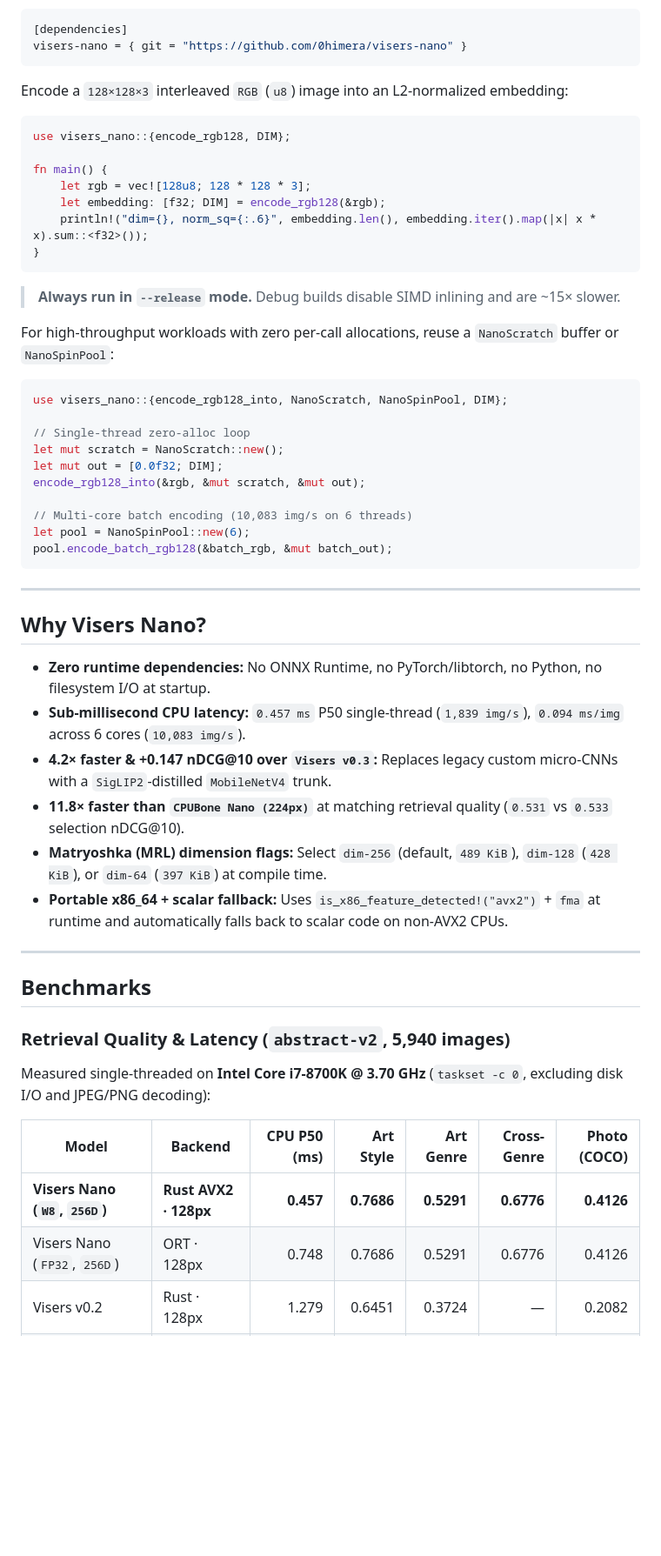
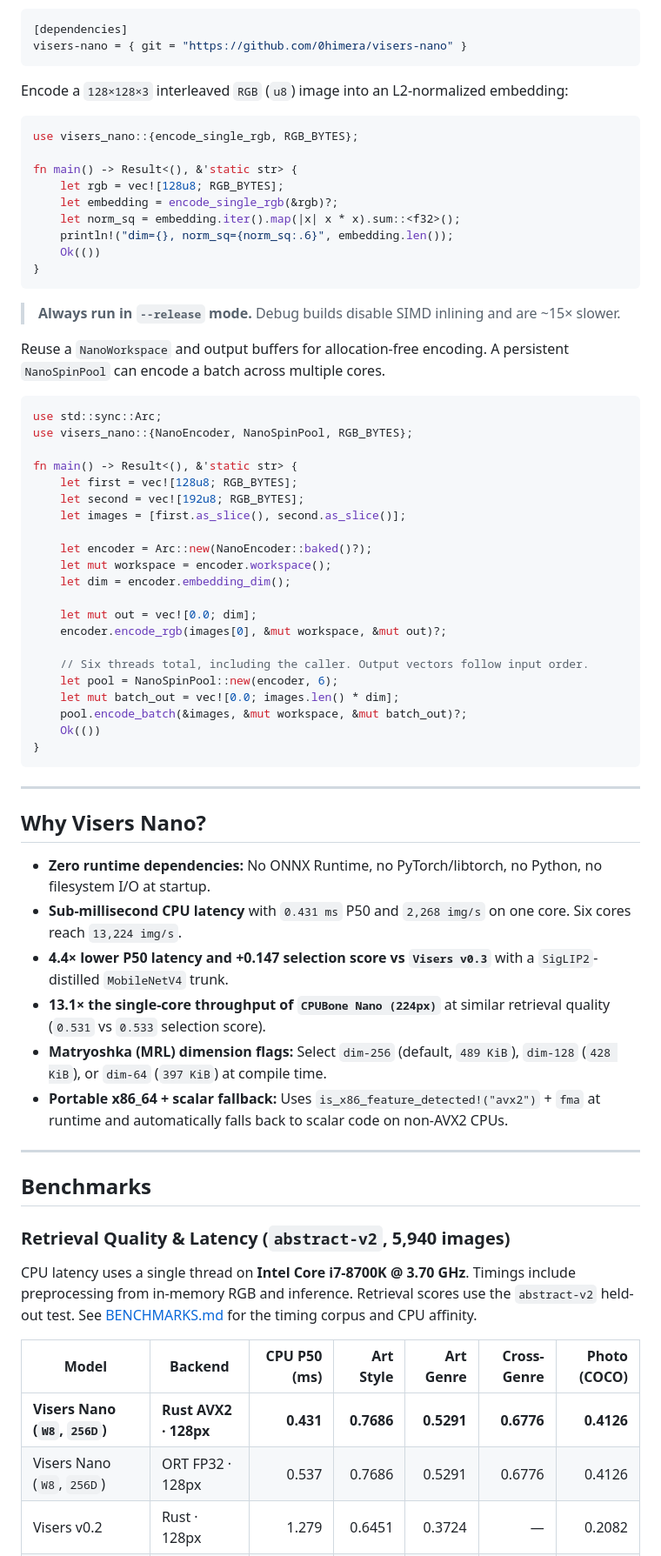
Before and after one commit to 0himera/visers, a Markdown page: README.md, the part around one of its changes. Shown at 87% size. Rendered like a GitHub page; blank space fills up the shorter version.

````diff
--- a/README.md
+++ b/README.md
@@ -21,30 +21,43 @@ visers-nano = { git = "https://github.com/0himera/visers-nano" }
 Encode a `128×128×3` interleaved `RGB` (`u8`) image into an L2-normalized embedding:
 
 ```rust
-use visers_nano::{encode_rgb128, DIM};
+use visers_nano::{encode_single_rgb, RGB_BYTES};
 
-fn main() {
-    let rgb = vec![128u8; 128 * 128 * 3];
-    let embedding: [f32; DIM] = encode_rgb128(&rgb);
-    println!("dim={}, norm_sq={:.6}", embedding.len(), embedding.iter().map(|x| x * x).sum::<f32>());
+fn main() -> Result<(), &'static str> {
+    let rgb = vec![128u8; RGB_BYTES];
+    let embedding = encode_single_rgb(&rgb)?;
+    let norm_sq = embedding.iter().map(|x| x * x).sum::<f32>();
+    println!("dim={}, norm_sq={norm_sq:.6}", embedding.len());
+    Ok(())
 }
 ```
 
 > **Always run in `--release` mode.** Debug builds disable SIMD inlining and are ~15× slower.
 
-For high-throughput workloads with zero per-call allocations, reuse a `NanoScratch` buffer or `NanoSpinPool`:
+Reuse a `NanoWorkspace` and output buffers for allocation-free encoding. A persistent `NanoSpinPool` can encode a batch across multiple cores.
 
 ```rust
-use visers_nano::{encode_rgb128_into, NanoScratch, NanoSpinPool, DIM};
+use std::sync::Arc;
+use visers_nano::{NanoEncoder, NanoSpinPool, RGB_BYTES};
 
-// Single-thread zero-alloc loop
-let mut scratch = NanoScratch::new();
-let mut out = [0.0f32; DIM];
-encode_rgb128_into(&rgb, &mut scratch, &mut out);
+fn main() -> Result<(), &'static str> {
+    let first = vec![128u8; RGB_BYTES];
+    let second = vec![192u8; RGB_BYTES];
+    let images = [first.as_slice(), second.as_slice()];
 
-// Multi-core batch encoding (10,083 img/s on 6 threads)
-let pool = NanoSpinPool::new(6);
-pool.encode_batch_rgb128(&batch_rgb, &mut batch_out);
+    let encoder = Arc::new(NanoEncoder::baked()?);
+    let mut workspace = encoder.workspace();
+    let dim = encoder.embedding_dim();
+
+    let mut out = vec![0.0; dim];
+    encoder.encode_rgb(images[0], &mut workspace, &mut out)?;
+
+    // Six threads total, including the caller. Output vectors follow input order.
+    let pool = NanoSpinPool::new(encoder, 6);
+    let mut batch_out = vec![0.0; images.len() * dim];
+    pool.encode_batch(&images, &mut workspace, &mut batch_out)?;
+    Ok(())
+}
 ```
 
 ---
@@ -52,9 +65,9 @@ pool.encode_batch_rgb128(&batch_rgb, &mut batch_out);
 ## Why Visers Nano?
 
 - **Zero runtime dependencies:** No ONNX Runtime, no PyTorch/libtorch, no Python, no filesystem I/O at startup.
-- **Sub-millisecond CPU latency:** `0.457 ms` P50 single-thread (`1,839 img/s`), `0.094 ms/img` across 6 cores (`10,083 img/s`).
-- **4.2× faster & +0.147 nDCG@10 over `Visers v0.3`:** Replaces legacy custom micro-CNNs with a `SigLIP2`-distilled `MobileNetV4` trunk.
-- **11.8× faster than `CPUBone Nano (224px)`** at matching retrieval quality (`0.531` vs `0.533` selection nDCG@10).
+- **Sub-millisecond CPU latency** with `0.431 ms` P50 and `2,268 img/s` on one core. Six cores reach `13,224 img/s`.
+- **4.4× lower P50 latency and +0.147 selection score vs `Visers v0.3`** with a `SigLIP2`-distilled `MobileNetV4` trunk.
+- **13.1× the single-core throughput of `CPUBone Nano (224px)`** at similar retrieval quality (`0.531` vs `0.533` selection score).
 - **Matryoshka (MRL) dimension flags:** Select `dim-256` (default, `489 KiB`), `dim-128` (`428 KiB`), or `dim-64` (`397 KiB`) at compile time.
 - **Portable x86_64 + scalar fallback:** Uses `is_x86_feature_detected!("avx2")` + `fma` at runtime and automatically falls back to scalar code on non-AVX2 CPUs.
 
@@ -64,11 +77,11 @@ pool.encode_batch_rgb128(&batch_rgb, &mut batch_out);
 
 ### Retrieval Quality & Latency (`abstract-v2`, 5,940 images)
 
-Measured single-threaded on **Intel Core i7-8700K @ 3.70 GHz** (`taskset -c 0`, excluding disk I/O and JPEG/PNG decoding):
+CPU latency uses a single thread on **Intel Core i7-8700K @ 3.70 GHz**. Timings include preprocessing from in-memory RGB and inference. Retrieval scores use the `abstract-v2` held-out test. See [BENCHMARKS.md](BENCHMARKS.md) for the timing corpus and CPU affinity.
 
 | Model | Backend | CPU P50 (ms) | Art Style | Art Genre | Cross-Genre | Photo (COCO) |
 |---|---|---:|---:|---:|---:|---:|
-| **Visers Nano (`W8`, `256D`)** | **Rust AVX2 · 128px** | **0.457** | **0.7686** | **0.5291** | **0.6776** | **0.4126** |
-| Visers Nano (`FP32`, `256D`) | ORT · 128px | 0.748 | 0.7686 | 0.5291 | 0.6776 | 0.4126 |
+| **Visers Nano (`W8`, `256D`)** | **Rust AVX2 · 128px** | **0.431** | **0.7686** | **0.5291** | **0.6776** | **0.4126** |
+| Visers Nano (`W8`, `256D`) | ORT FP32 · 128px | 0.537 | 0.7686 | 0.5291 | 0.6776 | 0.4126 |
 | Visers v0.2 | Rust · 128px | 1.279 | 0.6451 | 0.3724 | — | 0.2082 |
 | Visers v3 (`v0.3`) | Rust AVX2 · 128px | 1.916 | 0.6688 | 0.4107 | 0.5888 | 0.2269 |
````
Also changed, not shown: other parts of README.md (+19 -12 lines), ARCHITECTURE.md (added, +43 -0 lines), BENCHMARKS.md (+42 -12 lines), assets/domain-comparison.png, assets/nano-throughput-profile.png, assets/pareto-speed-quality.png, 4 other files.
